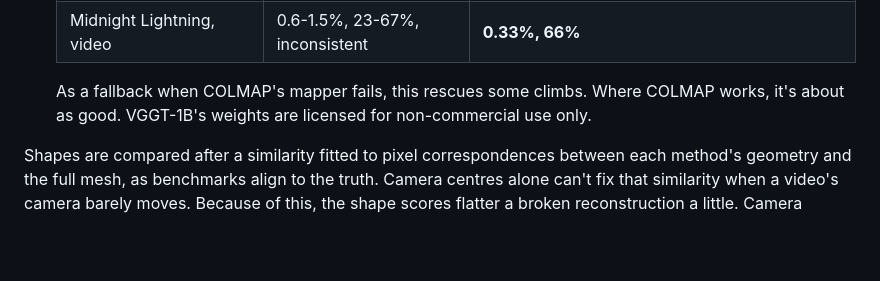
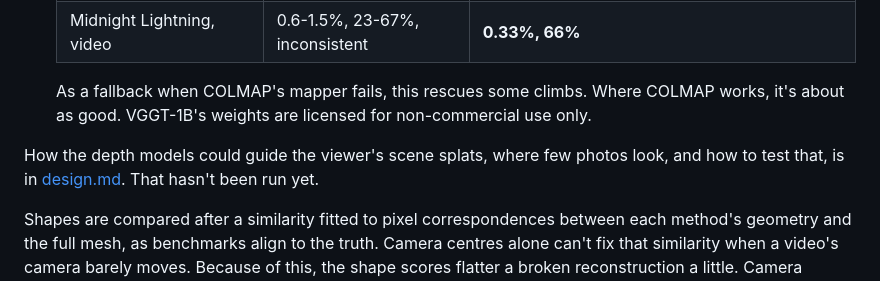
Before and after one commit to tom-f-oconnell/bouldermesh, a Markdown page: experiments/depth/README.md, the part around the change. GitHub-like rendering; blank space fills up the shorter version.

```diff
--- a/experiments/depth/README.md
+++ b/experiments/depth/README.md
@@ -45,6 +45,9 @@ rock's size. "Covered" is the share of the surface the subset's photos see that
   As a fallback when COLMAP's mapper fails, this rescues some climbs. Where COLMAP works, it's about as good. VGGT-1B's
   weights are licensed for non-commercial use only.
 
+How the depth models could guide the viewer's scene splats, where few photos look, and how to test that, is in
+[design.md](../../design.md#depth-as-a-guide-where-few-photos-look-not-built). That hasn't been run yet.
+
 Shapes are compared after a similarity fitted to pixel correspondences between each method's geometry and the full
 mesh, as benchmarks align to the truth. Camera centres alone can't fix that similarity when a video's camera barely
 moves. Because of this, the shape scores flatter a broken reconstruction a little. Camera placement is scored separately.
```
Also changed, not shown: design.md (+44 -0 lines).
